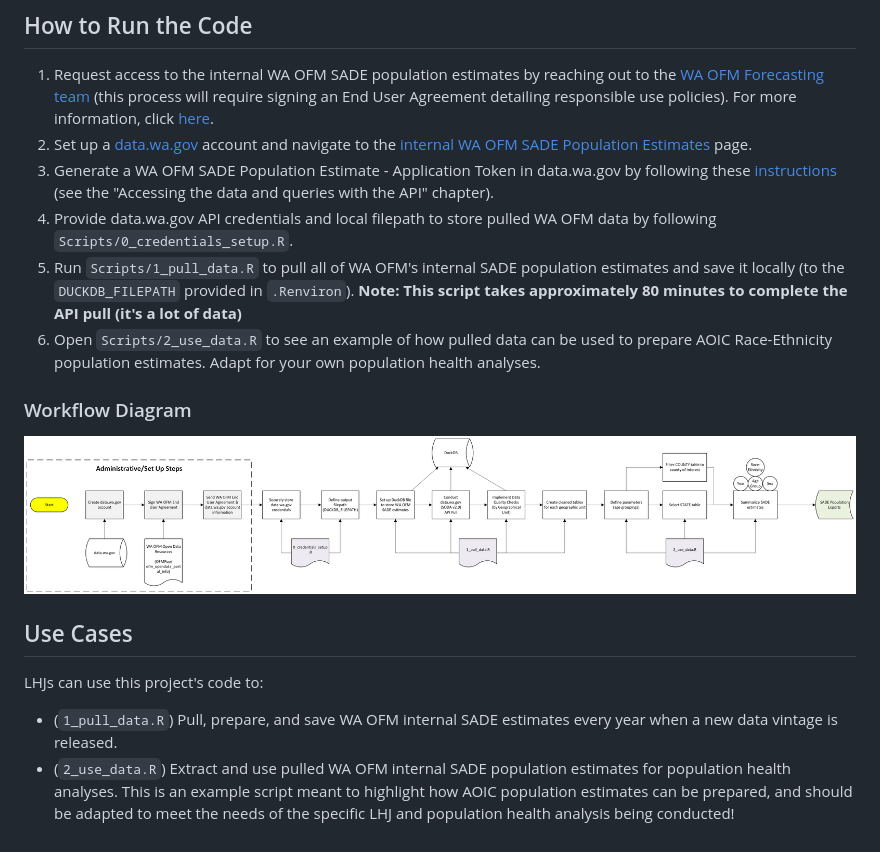
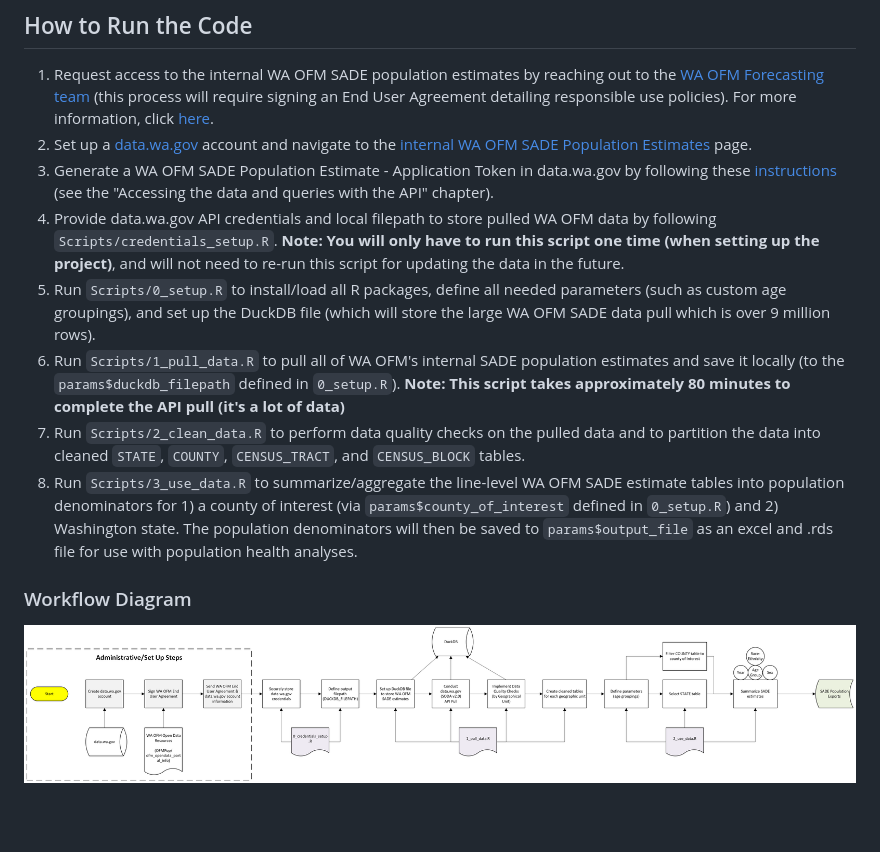
Before and after one commit to WA-LHJ-Analytic-Resources/WA-OFM-SADE-Population-Estimates, a Markdown page: README.md, the part around the change. GitHub-like rendering; blank space fills up the shorter version.

Commit message:
Revise README instructions for running scripts
Updated the steps for running the code and added additional scripts for data processing.

```diff
--- a/README.md
+++ b/README.md
@@ -20,16 +20,11 @@ WA OFM provides [publicly available](https://ofm.wa.gov/data-research/population
 1. Request access to the internal WA OFM SADE population estimates by reaching out to the [WA OFM Forecasting team](ofmforecasting@ofm.wa.gov) (this process will require signing an End User Agreement detailing responsible use policies). For more information, click [here](https://github.com/OFMPop/ofm_opendata_portal_info/?tab=readme-ov-file).
 2. Set up a [data.wa.gov](https://data.wa.gov/) account and navigate to the [internal WA OFM SADE Population Estimates](https://data.wa.gov/en/demographics/Small-Area-Demographic-Estimates-2020-present/3s8k-fvmm/about_data) page.
 3. Generate a WA OFM SADE Population Estimate - Application Token in data.wa.gov by following these [instructions](https://github.com/OFMPop/ofm_opendata_portal_info/blob/main/guides/data_interaction.md) (see the "Accessing the data and queries with the API" chapter).
-4. Provide data.wa.gov API credentials and local filepath to store pulled WA OFM data by following `Scripts/0_credentials_setup.R`.
-5. Run `Scripts/1_pull_data.R` to pull all of WA OFM's internal SADE population estimates and save it locally (to the `DUCKDB_FILEPATH` provided in `.Renviron`). **Note: This script takes approximately 80 minutes to complete the API pull (it's a lot of data)**
-6. Open `Scripts/2_use_data.R` to see an example of how pulled data can be used to prepare AOIC Race-Ethnicity population estimates. Adapt for your own population health analyses.
+4. Provide data.wa.gov API credentials and local filepath to store pulled WA OFM data by following `Scripts/credentials_setup.R`. **Note: You will only have to run this script one time (when setting up the project)**, and will not need to re-run this script for updating the data in the future.
+5. Run `Scripts/0_setup.R` to install/load all R packages, define all needed parameters (such as custom age groupings), and set up the DuckDB file (which will store the large WA OFM SADE data pull which is over 9 million rows).
+6. Run `Scripts/1_pull_data.R` to pull all of WA OFM's internal SADE population estimates and save it locally (to the `params$duckdb_filepath` defined in `0_setup.R`). **Note: This script takes approximately 80 minutes to complete the API pull (it's a lot of data)**
+7. Run `Scripts/2_clean_data.R` to perform data quality checks on the pulled data and to partition the data into cleaned `STATE`, `COUNTY`, `CENSUS_TRACT`, and `CENSUS_BLOCK` tables.
+8. Run `Scripts/3_use_data.R` to summarize/aggregate the line-level WA OFM SADE estimate tables into population denominators for 1) a county of interest (via `params$county_of_interest` defined in `0_setup.R`) and 2) Washington state. The population denominators will then be saved to `params$output_file` as an excel and .rds file for use with population health analyses.
 
 ### Workflow Diagram
 ![WA OFM SADE Workflow Diagram](Resources/WA-OFM-SADE-Workflow-Diagram.png)
-
-
-## Use Cases
-LHJs can use this project's code to:
-
-- (`1_pull_data.R`) Pull, prepare, and save WA OFM internal SADE estimates every year when a new data vintage is released.
-- (`2_use_data.R`) Extract and use pulled WA OFM internal SADE population estimates for population health analyses. This is an example script meant to highlight how AOIC population estimates can be prepared, and should be adapted to meet the needs of the specific LHJ and population health analysis being conducted!
```
